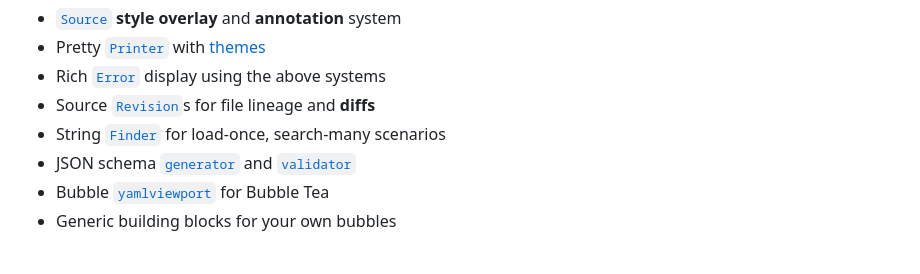
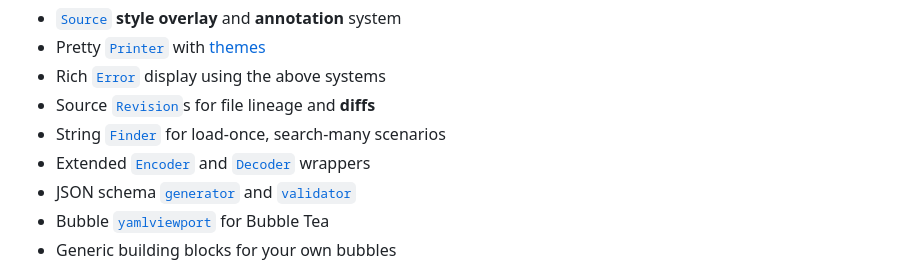
Before and after one commit to MacroPower/niceyaml, a Markdown page: README.md, the part around one of its changes. Drawn GitHub-style.

Commit message:
docs: link to Encoder/Decoder

```diff
--- a/README.md
+++ b/README.md
@@ -19,6 +19,7 @@ It enables **friendly and predictable handling of YAML-compatible documents** in
 - Rich [`Error`][niceyaml.Error] display using the above systems
 - Source [`Revision`][niceyaml.Revision]s for file lineage and **diffs**
 - String [`Finder`][niceyaml.Finder] for load-once, search-many scenarios
+- Extended [`Encoder`][niceyaml.Encoder] and [`Decoder`][niceyaml.Decoder] wrappers
 - JSON schema [`generator`][niceyaml/schema/generator] and [`validator`][niceyaml/schema/validator]
 - Bubble [`yamlviewport`][niceyaml/bubbles/yamlviewport] for Bubble Tea
 - Generic building blocks for your own bubbles
```
Also changed, not shown: other parts of README.md (+2 -0 lines).
